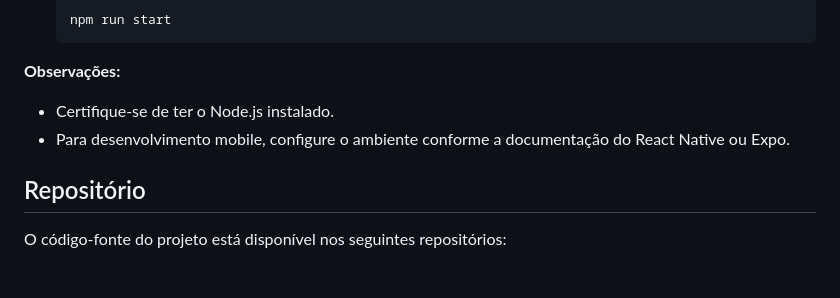
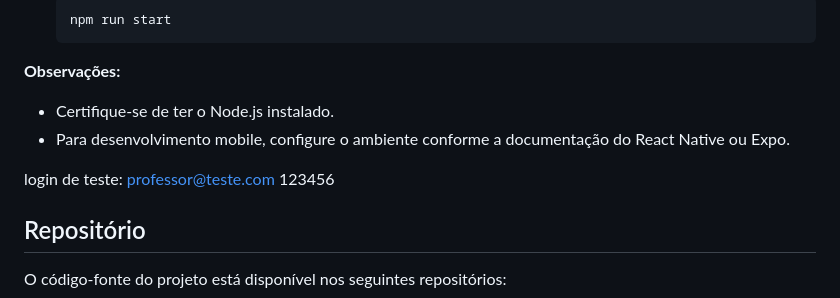
Before and after one commit to gp33postech/HackatonFiap, a Markdown page: README.md, the part around the change. GitHub-like rendering; blank space fills up the shorter version.

```diff
--- a/README.md
+++ b/README.md
@@ -181,6 +181,7 @@ O projeto utiliza as seguintes dependências (verifique o arquivo `package.json`
 *   Certifique-se de ter o Node.js instalado.
 *   Para desenvolvimento mobile, configure o ambiente conforme a documentação do React Native ou Expo.
 
+login de teste: professor@teste.com  123456
 ## Repositório
 
 O código-fonte do projeto está disponível nos seguintes repositórios:
```
